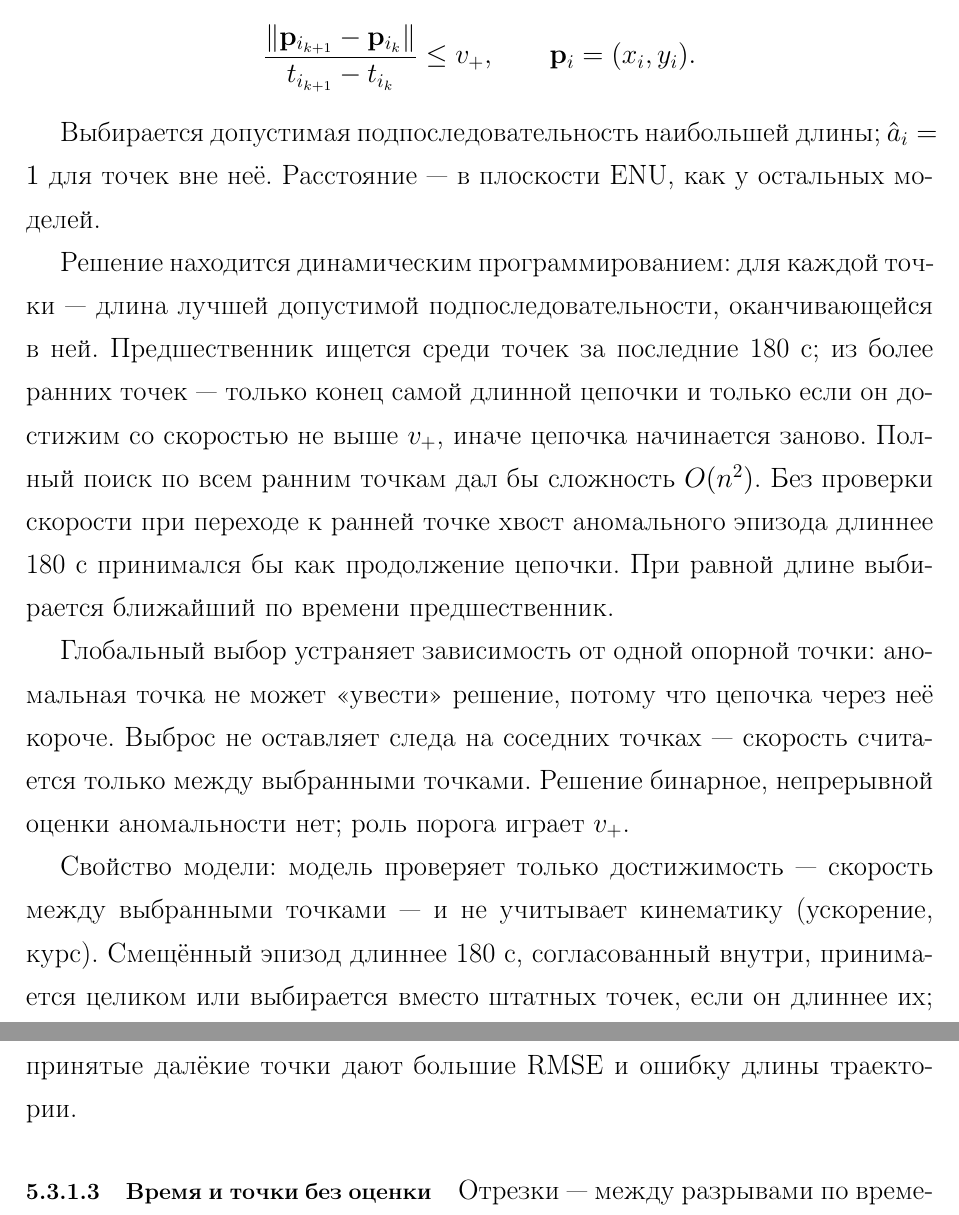
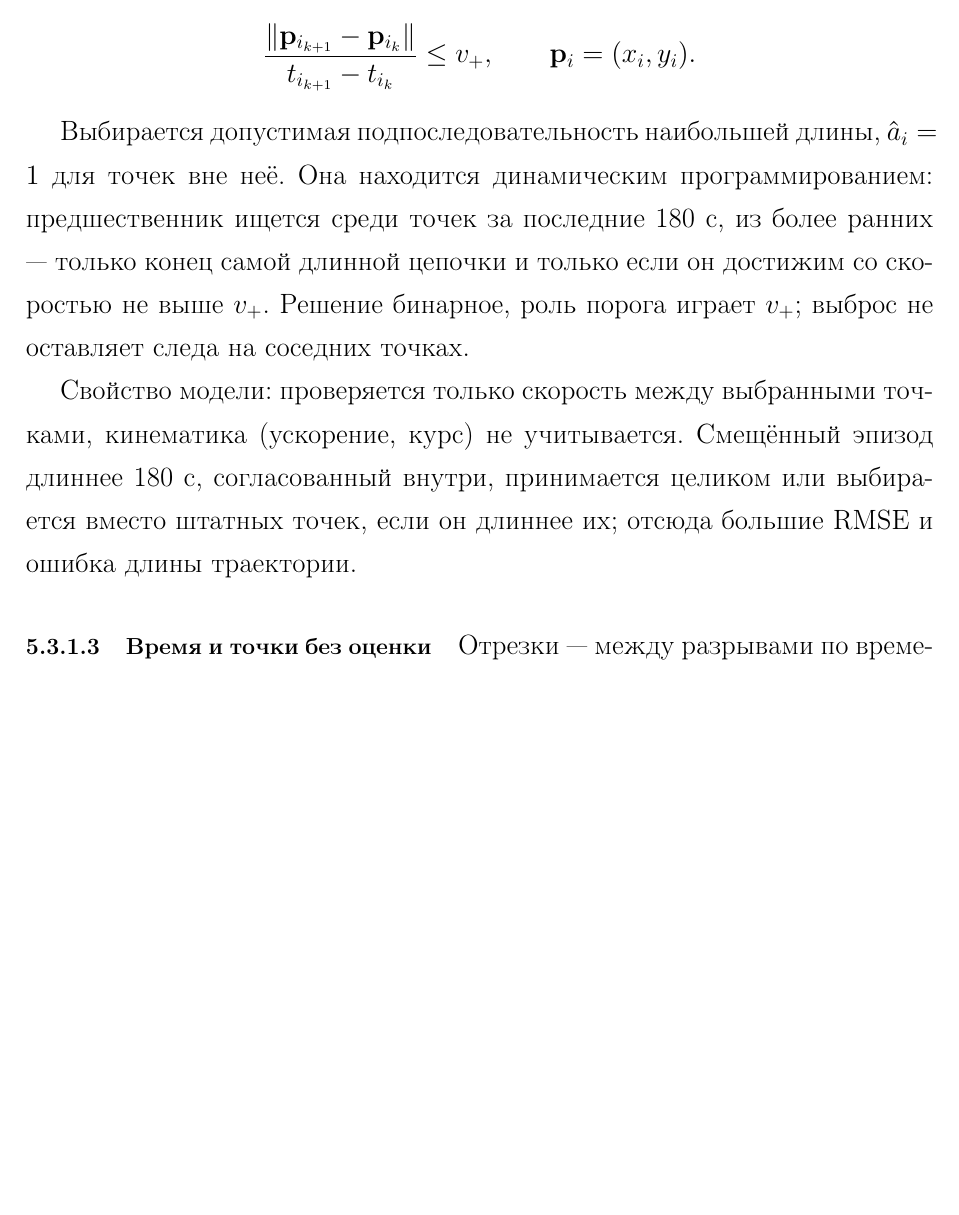
Before and after one commit to Nemo121007/masters-work, a LaTeX document (report/Отчёт.tex): two parts of pages 15 and 16 of 37 before the commit and part of page 15 of 36 after it, the two joined at a grey line, cut so that both start at the same text, the shorter picture padded with empty space. Compiled offline with pdfLaTeX.

Commit message:
notebooks/example_model.ipynb, report/Отчёт.tex: MPCT — сокращён раздел «Модель и решение»
Остаются условие допустимости, выбор самой длинной подпоследовательности, алгоритм одной фразой (динамическое программирование: предшественник за последние 180 с, из ранних — только конец самой длинной цепочки при скорости не выше v_+), бинарность решения и свойство модели. Убраны обоснование сложности O(n²), выбор при равной длине, рассуждение о глобальном выборе и опорной точке, повтор о плоскости ENU.

Co-Authored-By: Claude Opus 5.5 <noreply@anthropic.com>

```diff
--- a/report/Отчёт.tex
+++ b/report/Отчёт.tex
@@ -338,13 +338,9 @@
 	\frac{\lVert\mathbf p_{i_{k+1}}-\mathbf p_{i_k}\rVert}{t_{i_{k+1}}-t_{i_k}}\le v_+,\qquad \mathbf p_i=(x_i,y_i).
 	\]
 
-	Выбирается допустимая подпоследовательность наибольшей длины; $\hat a_i=1$ для точек вне неё. Расстояние --- в плоскости ENU, как у остальных моделей.
+	Выбирается допустимая подпоследовательность наибольшей длины, $\hat a_i=1$ для точек вне неё. Она находится динамическим программированием: предшественник ищется среди точек за последние 180~с, из более ранних --- только конец самой длинной цепочки и только если он достижим со скоростью не выше $v_+$. Решение бинарное, роль порога играет $v_+$; выброс не оставляет следа на соседних точках.
 
-	Решение находится динамическим программированием: для каждой точки --- длина лучшей допустимой подпоследовательности, оканчивающейся в ней. Предшественник ищется среди точек за последние 180~с; из более ранних точек --- только конец самой длинной цепочки и только если он достижим со скоростью не выше $v_+$, иначе цепочка начинается заново. Полный поиск по всем ранним точкам дал бы сложность $O(n^2)$. Без проверки скорости при переходе к ранней точке хвост аномального эпизода длиннее 180~с принимался бы как продолжение цепочки. При равной длине выбирается ближайший по времени предшественник.
-
-	Глобальный выбор устраняет зависимость от одной опорной точки: аномальная точка не может «увести» решение, потому что цепочка через неё короче. Выброс не оставляет следа на соседних точках --- скорость считается только между выбранными точками. Решение бинарное, непрерывной оценки аномальности нет; роль порога играет $v_+$.
-
-	Свойство модели: модель проверяет только достижимость --- скорость между выбранными точками --- и не учитывает кинематику (ускорение, курс). Смещённый эпизод длиннее 180~с, согласованный внутри, принимается целиком или выбирается вместо штатных точек, если он длиннее их; принятые далёкие точки дают большие RMSE и ошибку длины траектории.
+	Свойство модели: проверяется только скорость между выбранными точками, кинематика (ускорение, курс) не учитывается. Смещённый эпизод длиннее 180~с, согласованный внутри, принимается целиком или выбирается вместо штатных точек, если он длиннее их; отсюда большие RMSE и ошибка длины траектории.
 
 	\paragraph{Время и точки без оценки}
 
```
Also changed, not shown: 2 other files.
